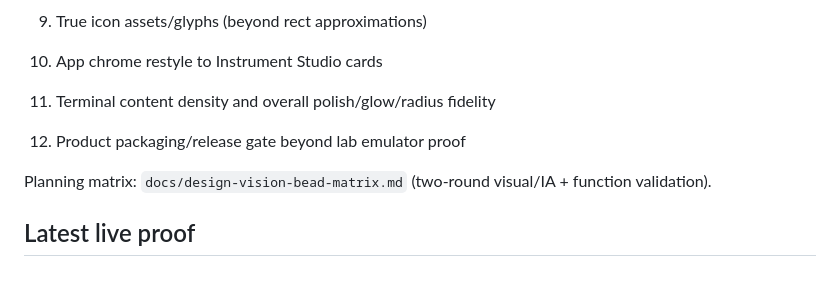
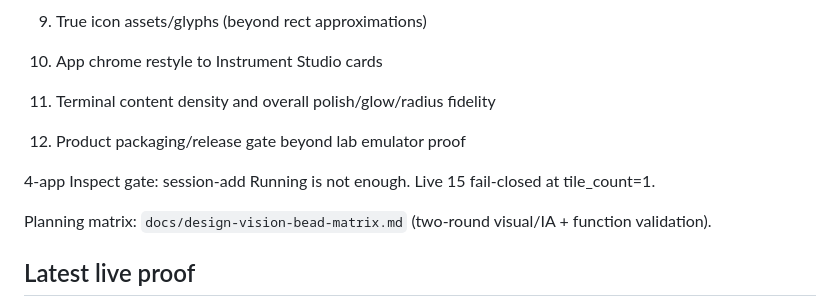
Before and after one commit to Dannyzen/fuchsia-desktop-instrument-studio, a Markdown page: docs/production-status.md, the part around the change. Drawn GitHub-style; blank space fills up the shorter version.

```diff
--- a/docs/production-status.md
+++ b/docs/production-status.md
@@ -49,6 +49,8 @@ Screenshot-ranked (2026-08-19 vs `01-instrument-studio.png`):
 4. Terminal content density and overall polish/glow/radius fidelity
 5. Product packaging/release gate beyond lab emulator proof
 
+4-app Inspect gate: session-add Running is not enough. Live 15 fail-closed at tile_count=1.
+
 Planning matrix: `docs/design-vision-bead-matrix.md` (two-round visual/IA + function validation).
 
 ## Latest live proof
```
Also changed, not shown: design/screenshots/15-emulator-tile-names-failclosed.png (added), docs/evidence/instrument-studio-tile-names-20260819T135526Z/emulator-tile-names-failclosed.png (added), 8 other files.
